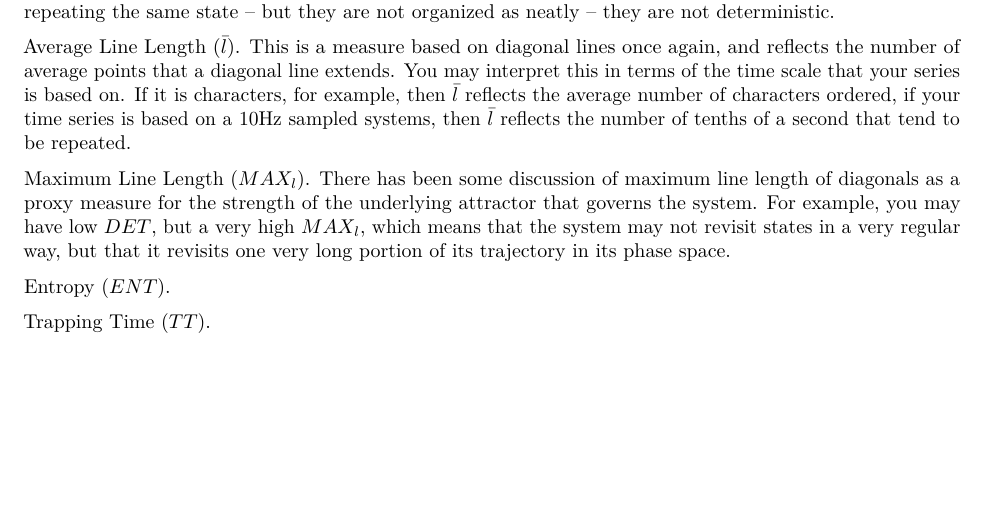
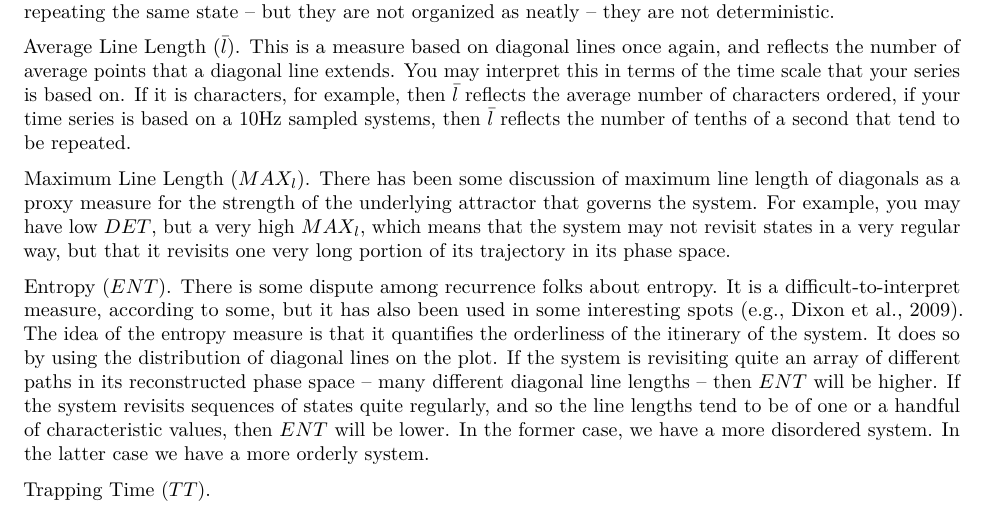
Before and after one commit to racdale/text-in-time, an R Markdown document (2.Rmd): part of the page, cut so that both start at the same text, the shorter picture padded with empty space. Rendered offline with R 4.5, knitr and Pandoc, then LaTeX, with nearby package versions.

Commit message:
2.Rmd update

```diff
--- a/2.Rmd
+++ b/2.Rmd
@@ -26,6 +26,6 @@ Average Line Length ($\bar{l}$). This is a measure based on diagonal lines once
 
 Maximum Line Length ($MAX_l$). There has been some discussion of maximum line length of diagonals as a proxy measure for the strength of the underlying attractor that governs the system. For example, you may have low $DET$, but a very high $MAX_l$, which means that the system may not revisit states in a very regular way, but that it revisits one very long portion of its trajectory in its phase space.
 
-Entropy ($ENT$).
+Entropy ($ENT$). There is some dispute among recurrence folks about entropy. It is a difficult-to-interpret measure, according to some, but it has also been used in some interesting spots (e.g., Dixon et al., 2009). The idea of the entropy measure is that it quantifies the orderliness of the itinerary of the system. It does so by using the distribution of diagonal lines on the plot. If the system is revisiting quite an array of different paths in its reconstructed phase space -- many different diagonal line lengths -- then $ENT$ will be higher. If the system revisits sequences of states quite regularly, and so the line lengths tend to be of one or a handful of characteristic values, then $ENT$ will be lower. In the former case, we have a more disordered system. In the latter case we have a more orderly system.
 
 Trapping Time ($TT$).
```
Also changed, not shown: 2.pdf.
